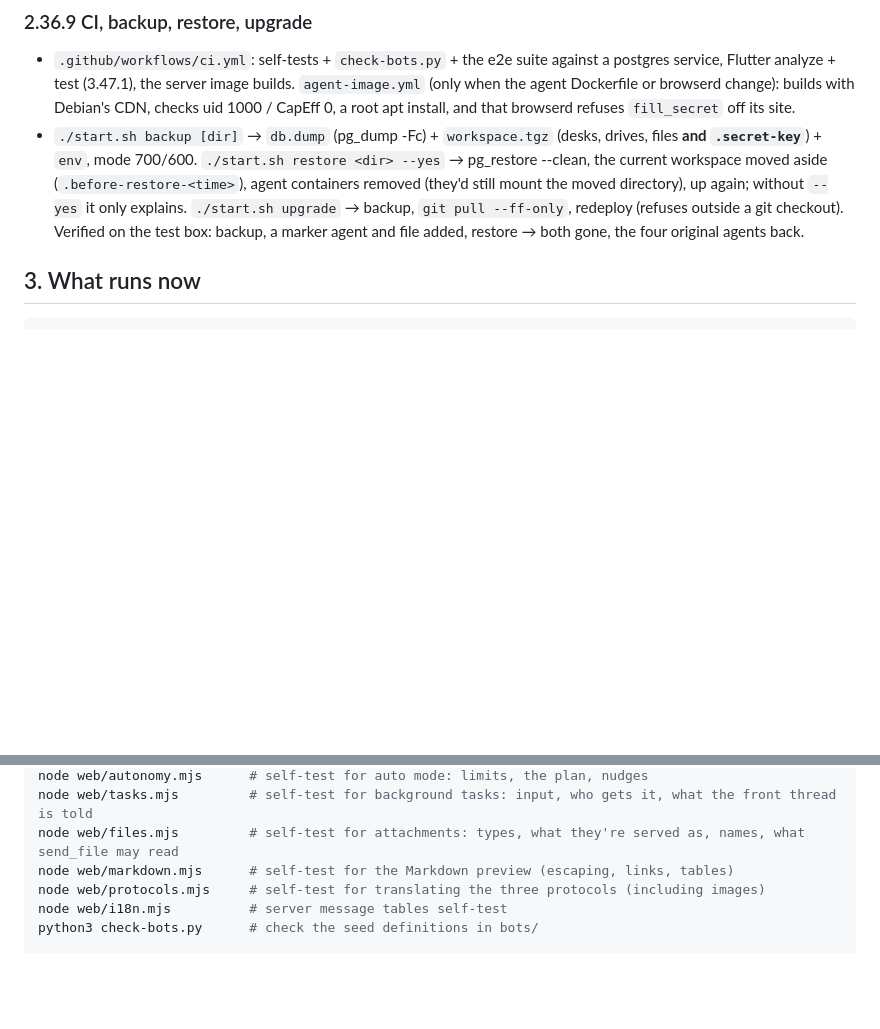
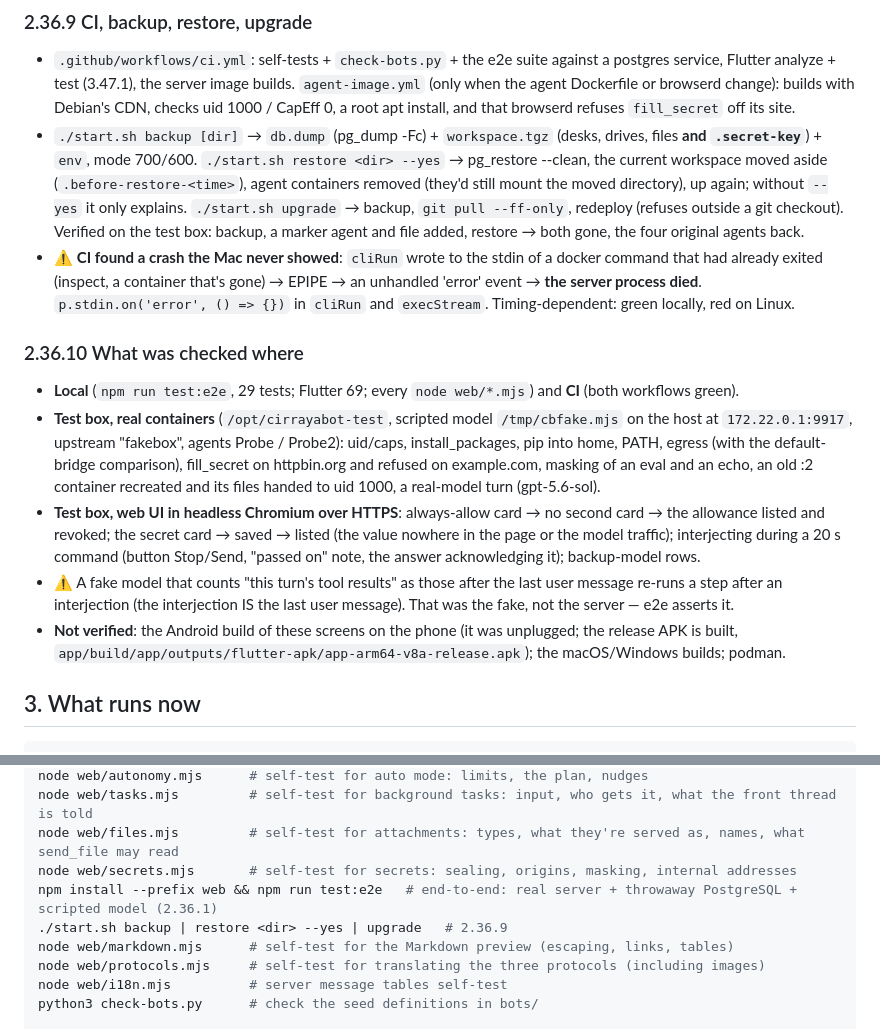
Before and after one commit to Cirraya-LLC/CirrayaBot, a Markdown page: CLAUDE.md, 2 parts joined by grey strips. Rendered like a GitHub page; blank space fills up the shorter version.

Commit message:
Note what was checked where, and what wasn't
Co-Authored-By: Claude Opus 5.5 <noreply@anthropic.com>
Claude-Session: https://claude.ai/code/session_011TLHofvf9zMeXNbfEXmkTw

```diff
--- a/CLAUDE.md
+++ b/CLAUDE.md
@@ -2252,6 +2252,24 @@ output masked; validation; tasks get no request_secret. `app/test/secret_test.da
   directory), up again; without `--yes` it only explains. `./start.sh upgrade` → backup, `git pull --ff-only`,
   redeploy (refuses outside a git checkout). Verified on the test box: backup, a marker agent and file added,
   restore → both gone, the four original agents back.
+- ⚠️ **CI found a crash the Mac never showed**: `cliRun` wrote to the stdin of a docker command that had already
+  exited (inspect, a container that's gone) → EPIPE → an unhandled 'error' event → **the server process died**.
+  `p.stdin.on('error', () => {})` in `cliRun` and `execStream`. Timing-dependent: green locally, red on Linux.
+
+### 2.36.10 What was checked where
+
+- **Local** (`npm run test:e2e`, 29 tests; Flutter 69; every `node web/*.mjs`) and **CI** (both workflows green).
+- **Test box, real containers** (`/opt/cirrayabot-test`, scripted model `/tmp/cbfake.mjs` on the host at
+  `172.22.0.1:9917`, upstream "fakebox", agents Probe / Probe2): uid/caps, install_packages, pip into home, PATH,
+  egress (with the default-bridge comparison), fill_secret on httpbin.org and refused on example.com, masking of
+  an eval and an echo, an old :2 container recreated and its files handed to uid 1000, a real-model turn (gpt-5.6-sol).
+- **Test box, web UI in headless Chromium over HTTPS**: always-allow card → no second card → the allowance listed
+  and revoked; the secret card → saved → listed (the value nowhere in the page or the model traffic); interjecting
+  during a 20 s command (button Stop/Send, "passed on" note, the answer acknowledging it); backup-model rows.
+- ⚠️ A fake model that counts "this turn's tool results" as those after the last user message re-runs a step after
+  an interjection (the interjection IS the last user message). That was the fake, not the server — e2e asserts it.
+- **Not verified**: the Android build of these screens on the phone (it was unplugged; the release APK is built,
+  `app/build/app/outputs/flutter-apk/app-arm64-v8a-release.apk`); the macOS/Windows builds; podman.
 
 ## 3. What runs now
 
@@ -2267,6 +2285,9 @@ node web/memory.mjs        # self-test for an agent's self-notes (cap, duplicate
 node web/autonomy.mjs      # self-test for auto mode: limits, the plan, nudges
 node web/tasks.mjs         # self-test for background tasks: input, who gets it, what the front thread is told
 node web/files.mjs         # self-test for attachments: types, what they're served as, names, what send_file may read
+node web/secrets.mjs       # self-test for secrets: sealing, origins, masking, internal addresses
+npm install --prefix web && npm run test:e2e   # end-to-end: real server + throwaway PostgreSQL + scripted model (2.36.1)
+./start.sh backup | restore <dir> --yes | upgrade   # 2.36.9
 node web/markdown.mjs      # self-test for the Markdown preview (escaping, links, tables)
 node web/protocols.mjs     # self-test for translating the three protocols (including images)
 node web/i18n.mjs          # server message tables self-test
```
